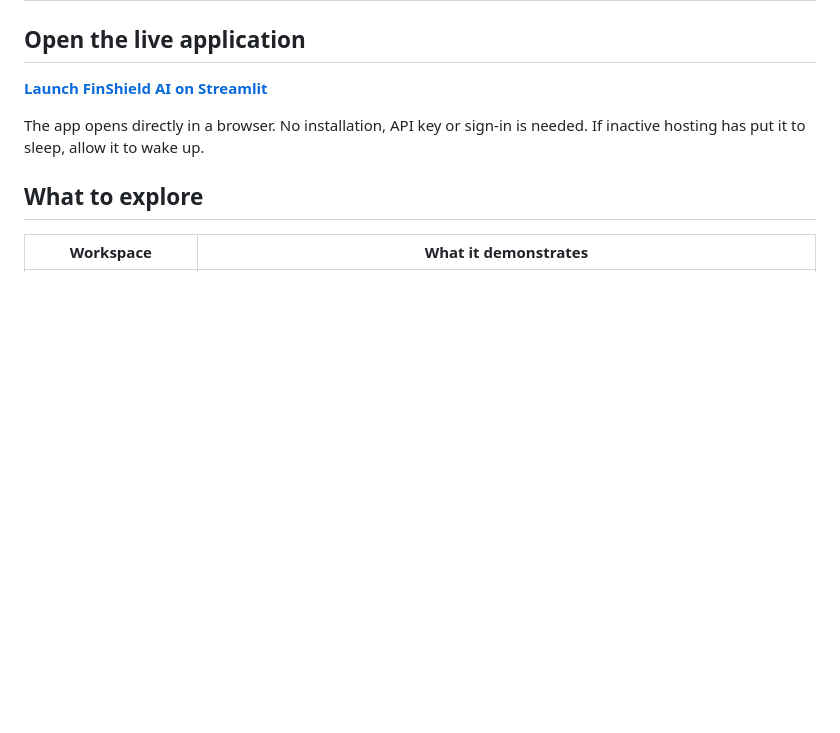
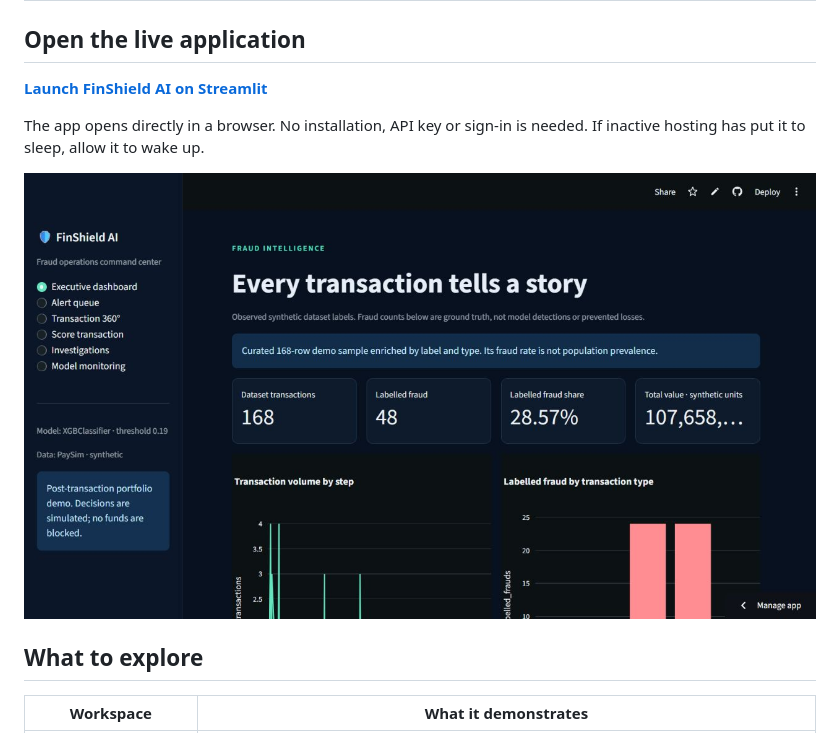
Before and after one commit to Sanchay20Shukla/finshield-ai, a Markdown page: Working Model.md, the part around the change. Drawn GitHub-style; pictures changed too: docs/images/live-streamlit.png (added); blank space fills up the shorter version.

Commit message:
Add verified live FinShield dashboard preview

```diff
--- a/Working Model.md
+++ b/Working Model.md
@@ -5,6 +5,8 @@
 **[Launch FinShield AI on Streamlit](https://sanchay-finshield-ai.streamlit.app/)**
 
 The app opens directly in a browser. No installation, API key or sign-in is needed. If inactive hosting has put it to sleep, allow it to wake up.
+
+![Live FinShield Streamlit dashboard](docs/images/live-streamlit.png)
 
 ## What to explore
 
```
